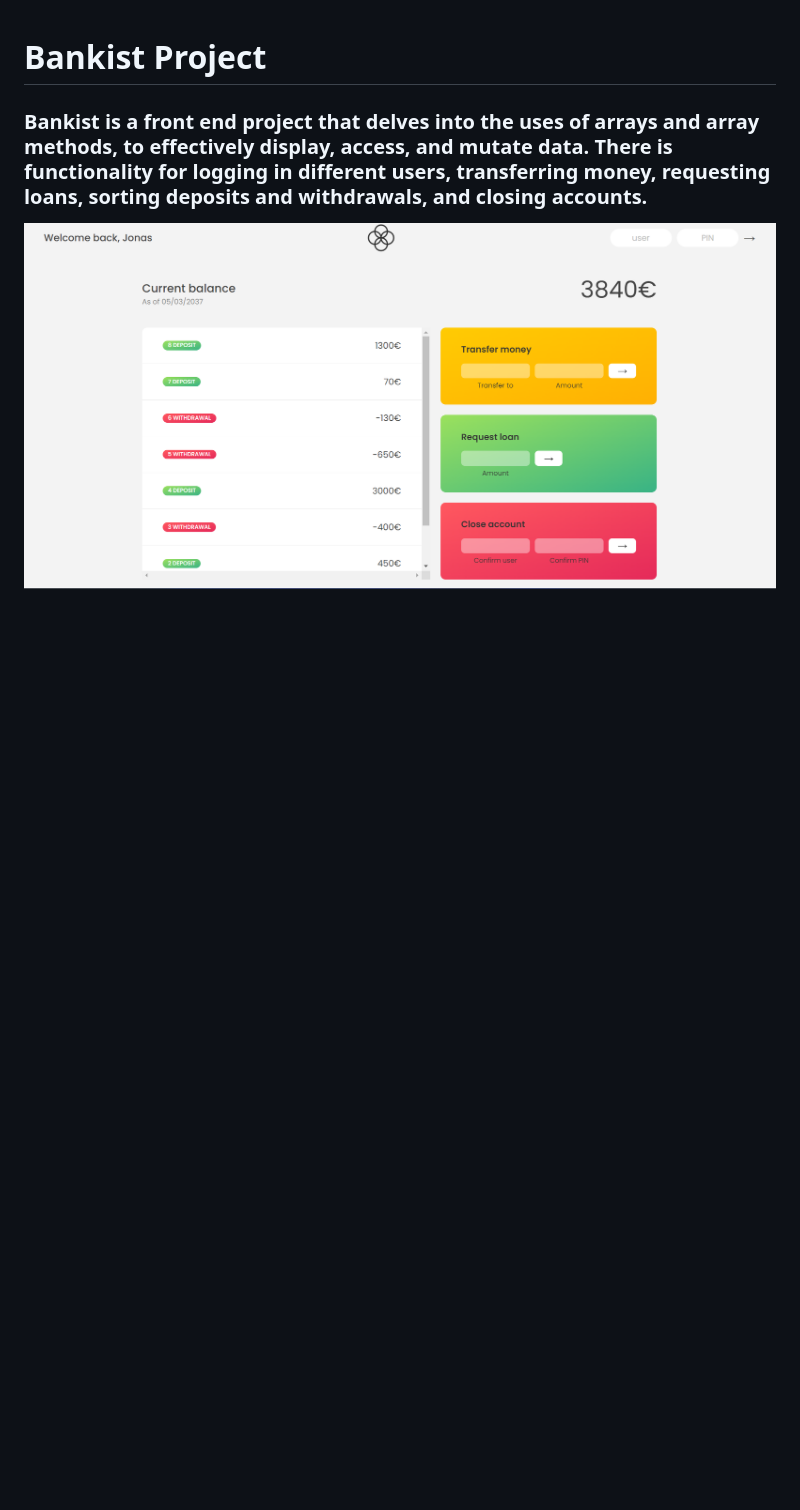
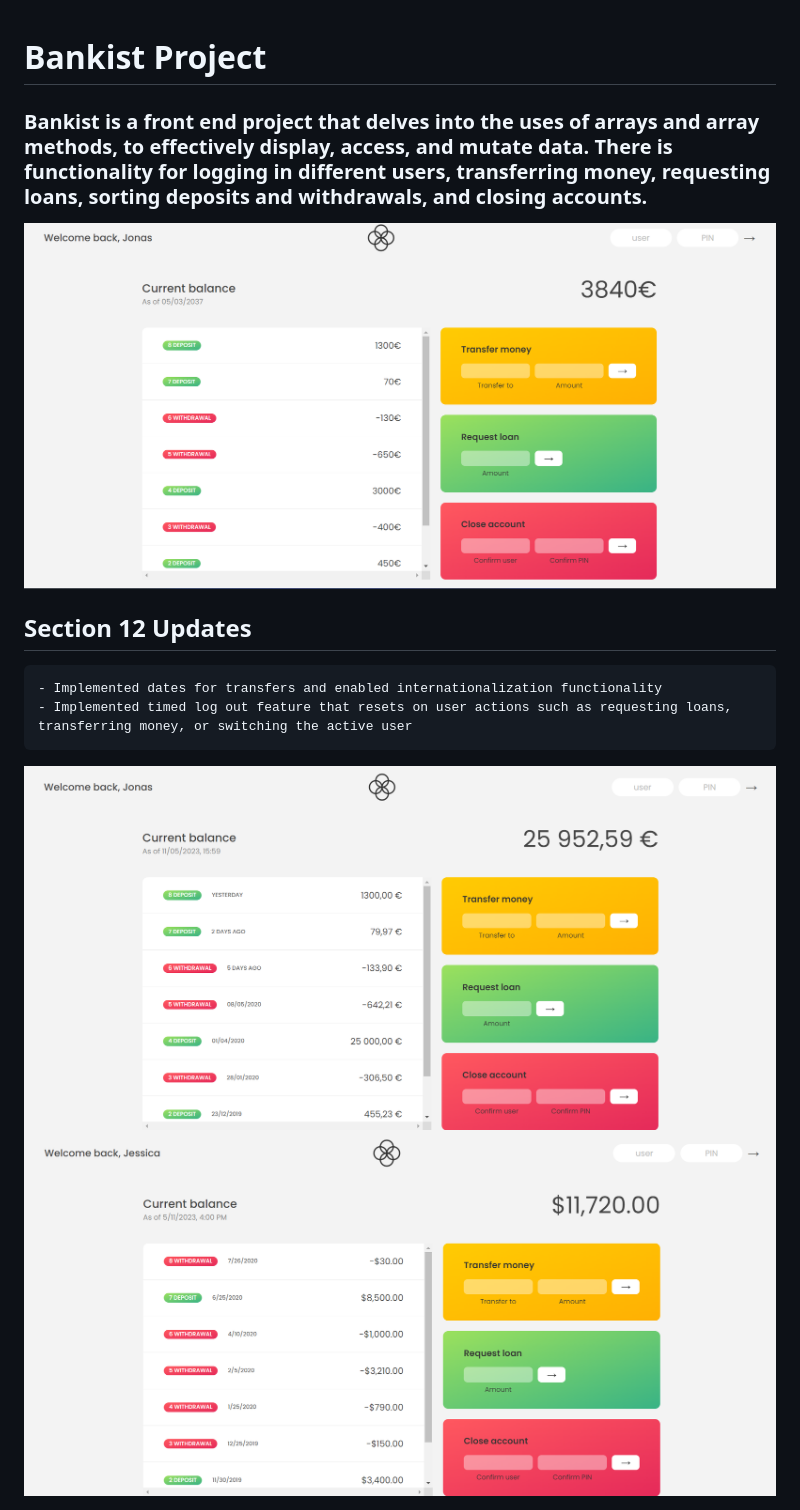
Before and after one commit to alinawaz04/js-zero-to-expert, a Markdown page: README.md, the part around the change. GitHub-like rendering; pictures changed too: bankist12-2.png (added), bankist12.png (added); blank space fills up the shorter version.

Commit message:
section 12 update to bankist app

```diff
--- a/README.md
+++ b/README.md
@@ -3,3 +3,11 @@
 ### Bankist is a front end project that delves into the uses of arrays and array methods, to effectively display, access, and mutate data. There is functionality for logging in different users, transferring money, requesting loans, sorting deposits and withdrawals, and closing accounts.
 
 <img src = bankist.png>
+
+## Section 12 Updates
+
+    - Implemented dates for transfers and enabled internationalization functionality
+    - Implemented timed log out feature that resets on user actions such as requesting loans, transferring money, or switching the active user
+
+<img src = bankist12.png>
+<img src = bankist12-2.png>
```
Also changed, not shown: 1 other file.
